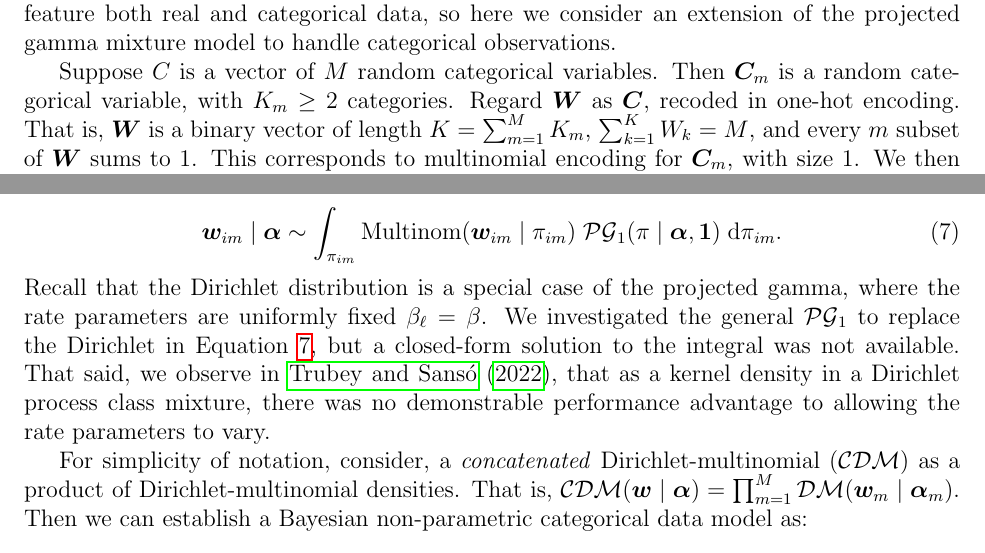
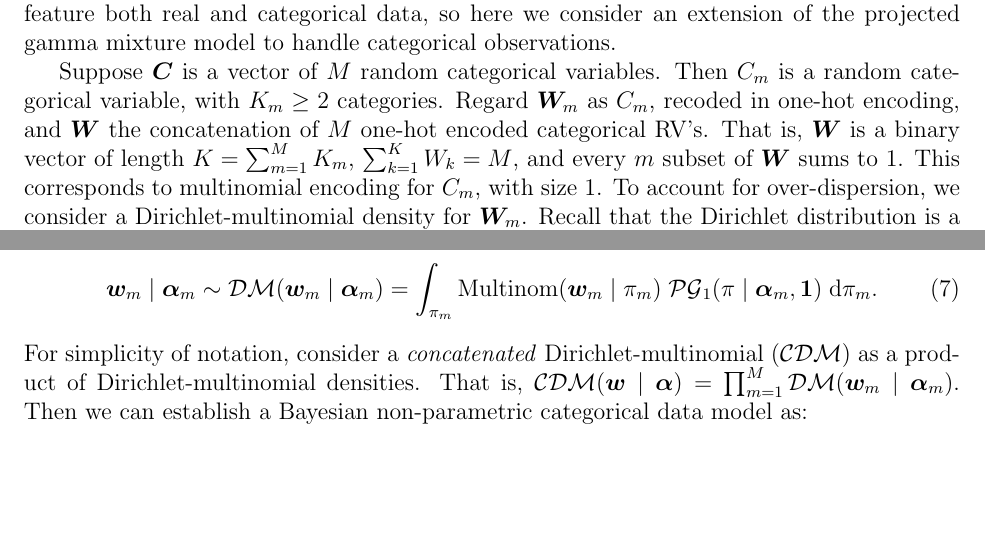
Before and after one commit to ptrubey/ndpg, a LaTeX paper (main.tex, which reads categorical.tex): two parts of page 9 of 19 before the commit and two parts of page 9 of 18 after it, joined at a grey line, cut so that both start at the same text, the shorter picture padded with empty space. Compiled offline with pdfLaTeX.

Commit message:
categorical fix

```diff
--- a/categorical.tex
+++ b/categorical.tex
@@ -6,9 +6,14 @@ In the previous sections we have used extreme value theory to obtain samples
     data, so here we consider an extension of the projected gamma mixture model
     to handle categorical observations.
 
-Suppose $C$ is a vector of $M$ random categorical variables.  Then $\bm{C}_{m}$
+Suppose $\bm{C}$ is a vector of $M$ random categorical variables.  Then $C_m$
     is a random categorical variable, with $K_{m} \geq 2$ categories. Regard
-    $\bm{W}$ as $\bm{C}$, recoded in one-hot encoding.  That is, $\bm{W}$ is a
-    binary vector of length $K = \sum_{m = 1}^M K_{m}$,
+    $\bm{W}_m$ as $C_m$, recoded in one-hot encoding, and $\bm{W}$ the
+    concatenation of $M$ one-hot encoded categorical RV's. That is, $\bm{W}$
+    is a binary vector of length $K = \sum_{m = 1}^M K_{m}$,
     $\sum_{k = 1}^K W_k = M$, and every $m$ subset of $\bm{W}$ sums to 1.  This
-    corresponds to multinomial encoding for $\bm{C}_m$, with size 1. We then
+    corresponds to multinomial encoding for $C_m$, with size 1. To account for
+    over-dispersion, we consider a Dirichlet-multinomial density for $\bm{W}_m$.
+    Recall that the Dirichlet distribution is a special case of projected gamma,
+    projected onto $\mathbb{S}_1^{d-1}$, with rate parameters uniformly fixed
+    as $\beta_{\ell} = \beta = 1$ by convention.
@@ -29,20 +20,42 @@ Suppose $C$ is a vector of $M$ random categorical variables.  Then $\bm{C}_{m}$
     \begin{equation}
         \label{eqn:dirmultinom}
-        \bm{w}_{im}\mid\bm{\alpha}
+        \bm{w}_{m}\mid\bm{\alpha}_m
         \sim
-        \int_{\pi_{im}}
-        \text{Multinom}(\bm{w}_{im}\mid\pi_{im})\;
-        \mathcal{PG}_1(\pi\mid\bm{\alpha},\bm{1})\;\text{d}\pi_{im}.
+        \mathcal{DM}(\bm{w}_m\mid\bm{\alpha}_m) =
+        \int_{\pi_{m}}
+        \text{Multinom}(\bm{w}_{m}\mid\pi_{m})\;
+        \mathcal{PG}_1(\pi\mid\bm{\alpha}_m,\bm{1})\;\text{d}\pi_{m}.
     \end{equation}
-    Recall that the Dirichlet distribution is a special case of the projected
-    gamma, where the rate parameters are uniformly fixed $\beta_{\ell} = \beta$.
-    We investigated the general $\mathcal{PG}_1$ to replace the Dirichlet in
-    Equation~\ref{eqn:dirmultinom}, but a closed-form solution to the integral
-    was not available.  That said, we observe in \cite{trubey:pg}, that as a
-    kernel density in a Dirichlet process class mixture, there was no
-    demonstrable performance advantage to allowing the rate parameters to vary.
-
-For simplicity of notation, consider, a \emph{concatenated}
+    % We then
+    % consider a Dirichlet-multinomial density for $\bm{W}_m$, established as
+% \add{
+%     \bf This paragraph needs more clarity. In particular, the
+%     notation needs to be consisten: Bold face for vectors; Capital letters for
+%     random  variables. Thus a random vector is bold face capitalized. Then
+%     there is the story of the Dirichlet-multinomial that needs more
+%     explanation. We say that $C_m$ (or is it $\bm{C}_m$?) is multinomial. Then
+%     we say that, to deal with overdispersion, we consider a
+%     Dirichlet-Multinomial, as a generalization of the beta-binomial. Then you
+%     write, explicitly, how the $PG_1$ is brought in. Finally, you bring the
+%     Pitman Yor mixture and comment that we have proposed a very flexible model
+%     for categorical data.
+%     }
+    % \begin{equation}
+    %     \label{eqn:dirmultinom}
+    %     \bm{w}_{im}\mid\bm{\alpha}
+    %     \sim
+    %     \int_{\pi_{im}}
+    %     \text{Multinom}(\bm{w}_{im}\mid\pi_{im})\;
+    %     \mathcal{PG}_1(\pi\mid\bm{\alpha},\bm{1})\;\text{d}\pi_{im}.
+    % \end{equation}
+    % Recall that the Dirichlet distribution is a special case of the projected
+    % gamma, where the rate parameters are uniformly fixed $\beta_{\ell} = \beta$.
+    % We investigated the general $\mathcal{PG}_1$ to replace the Dirichlet in
+    % Equation~\ref{eqn:dirmultinom}, but a closed-form solution to the integral
+    % was not available.  That said, we observe in \cite{trubey:pg}, that as a
+    % kernel density in a Dirichlet process class mixture, there was no
+    % demonstrable performance advantage to allowing the rate parameters to vary.
+    For simplicity of notation, consider a \emph{concatenated}
     Dirichlet-multinomial ($\mathcal{CDM}$) as a product of
     Dirichlet-multinomial densities.  That is,
     $\mathcal{CDM}(\bm{w}\mid\bm{\alpha}) =
```
Also changed, not shown: categorical.tex (14 more changed lines).
